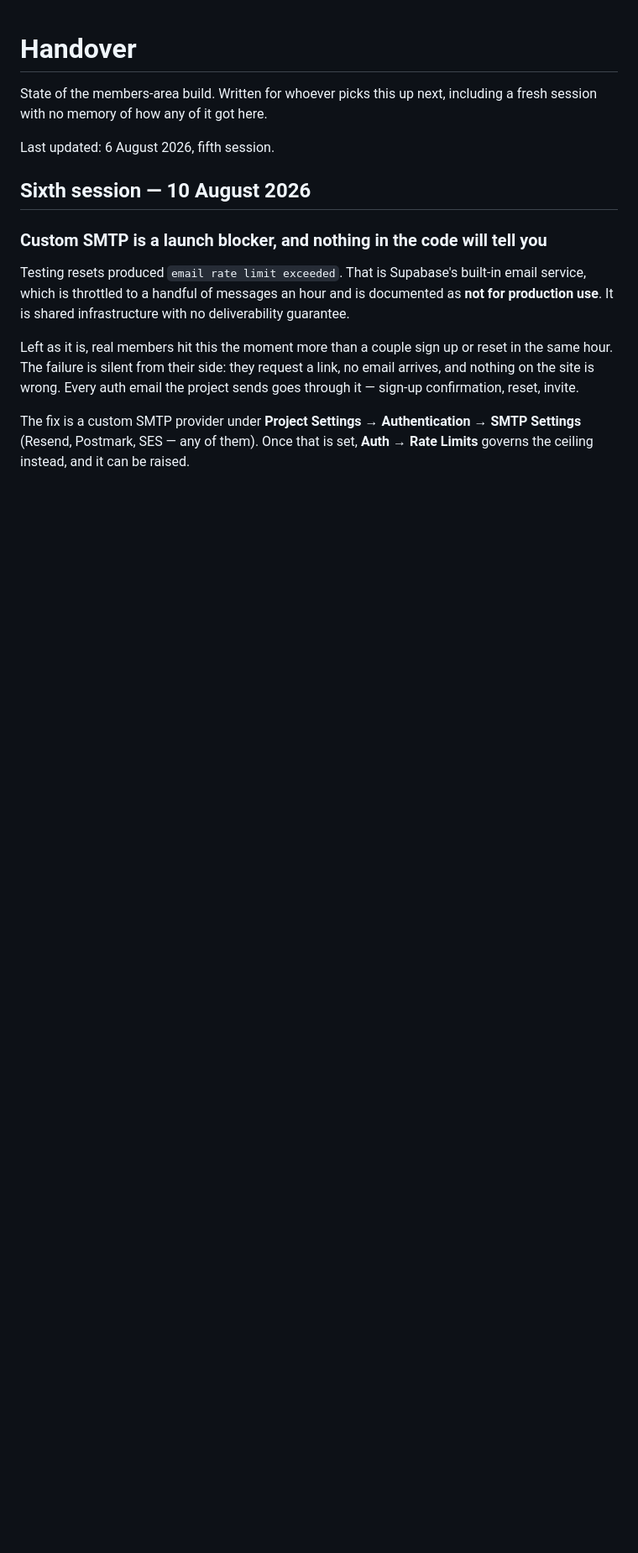
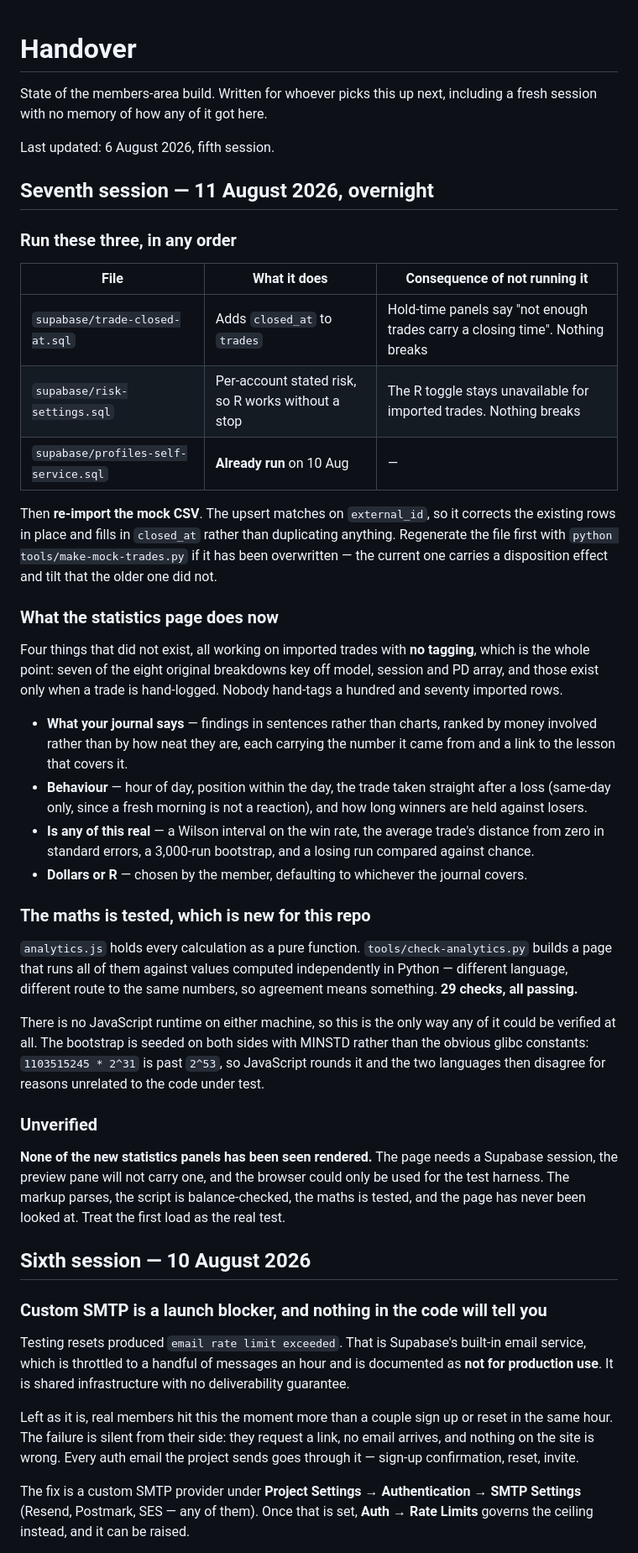
Before and after one commit to KingKag3/the-mentorship-guide, a Markdown page: HANDOVER.md, the part around the change. Shown at 84% size. Drawn GitHub-style; blank space fills up the shorter version.

Commit message:
Record the overnight work and what has to be run for it
Three migrations, what each unlocks, and what happens if they are not run -
which is "nothing breaks, a panel stays empty" in both cases, so none of it
is urgent on waking.

Says plainly that no new statistics panel has ever been seen rendered. The
markup parses, the script balances, the maths passes 29 checks against
independently computed values, and nobody has looked at the page. Those are
different claims and the difference is the whole reason this file exists.

Co-Authored-By: Claude Opus 5 <noreply@anthropic.com>

```diff
--- a/HANDOVER.md
+++ b/HANDOVER.md
@@ -4,6 +4,55 @@ State of the members-area build. Written for whoever picks this up next, includi
 with no memory of how any of it got here.
 
 Last updated: 6 August 2026, fifth session.
+
+## Seventh session — 11 August 2026, overnight
+
+### Run these three, in any order
+
+| File | What it does | Consequence of not running it |
+| --- | --- | --- |
+| `supabase/trade-closed-at.sql` | Adds `closed_at` to `trades` | Hold-time panels say "not enough trades carry a closing time". Nothing breaks |
+| `supabase/risk-settings.sql` | Per-account stated risk, so R works without a stop | The R toggle stays unavailable for imported trades. Nothing breaks |
+| `supabase/profiles-self-service.sql` | **Already run** on 10 Aug | — |
+
+Then **re-import the mock CSV**. The upsert matches on `external_id`, so it corrects the existing
+rows in place and fills in `closed_at` rather than duplicating anything. Regenerate the file first
+with `python tools/make-mock-trades.py` if it has been overwritten — the current one carries a
+disposition effect and tilt that the older one did not.
+
+### What the statistics page does now
+
+Four things that did not exist, all working on imported trades with **no tagging**, which is the
+whole point: seven of the eight original breakdowns key off model, session and PD array, and those
+exist only when a trade is hand-logged. Nobody hand-tags a hundred and seventy imported rows.
+
+- **What your journal says** — findings in sentences rather than charts, ranked by money involved
+  rather than by how neat they are, each carrying the number it came from and a link to the lesson
+  that covers it.
+- **Behaviour** — hour of day, position within the day, the trade taken straight after a loss
+  (same-day only, since a fresh morning is not a reaction), and how long winners are held against
+  losers.
+- **Is any of this real** — a Wilson interval on the win rate, the average trade's distance from
+  zero in standard errors, a 3,000-run bootstrap, and a losing run compared against chance.
+- **Dollars or R** — chosen by the member, defaulting to whichever the journal covers.
+
+### The maths is tested, which is new for this repo
+
+`analytics.js` holds every calculation as a pure function. `tools/check-analytics.py` builds a page
+that runs all of them against values computed independently in Python — different language, different
+route to the same numbers, so agreement means something. **29 checks, all passing.**
+
+There is no JavaScript runtime on either machine, so this is the only way any of it could be
+verified at all. The bootstrap is seeded on both sides with MINSTD rather than the obvious glibc
+constants: `1103515245 * 2^31` is past `2^53`, so JavaScript rounds it and the two languages then
+disagree for reasons unrelated to the code under test.
+
+### Unverified
+
+**None of the new statistics panels has been seen rendered.** The page needs a Supabase session, the
+preview pane will not carry one, and the browser could only be used for the test harness. The
+markup parses, the script is balance-checked, the maths is tested, and the page has never been
+looked at. Treat the first load as the real test.
 
 ## Sixth session — 10 August 2026
 
```
